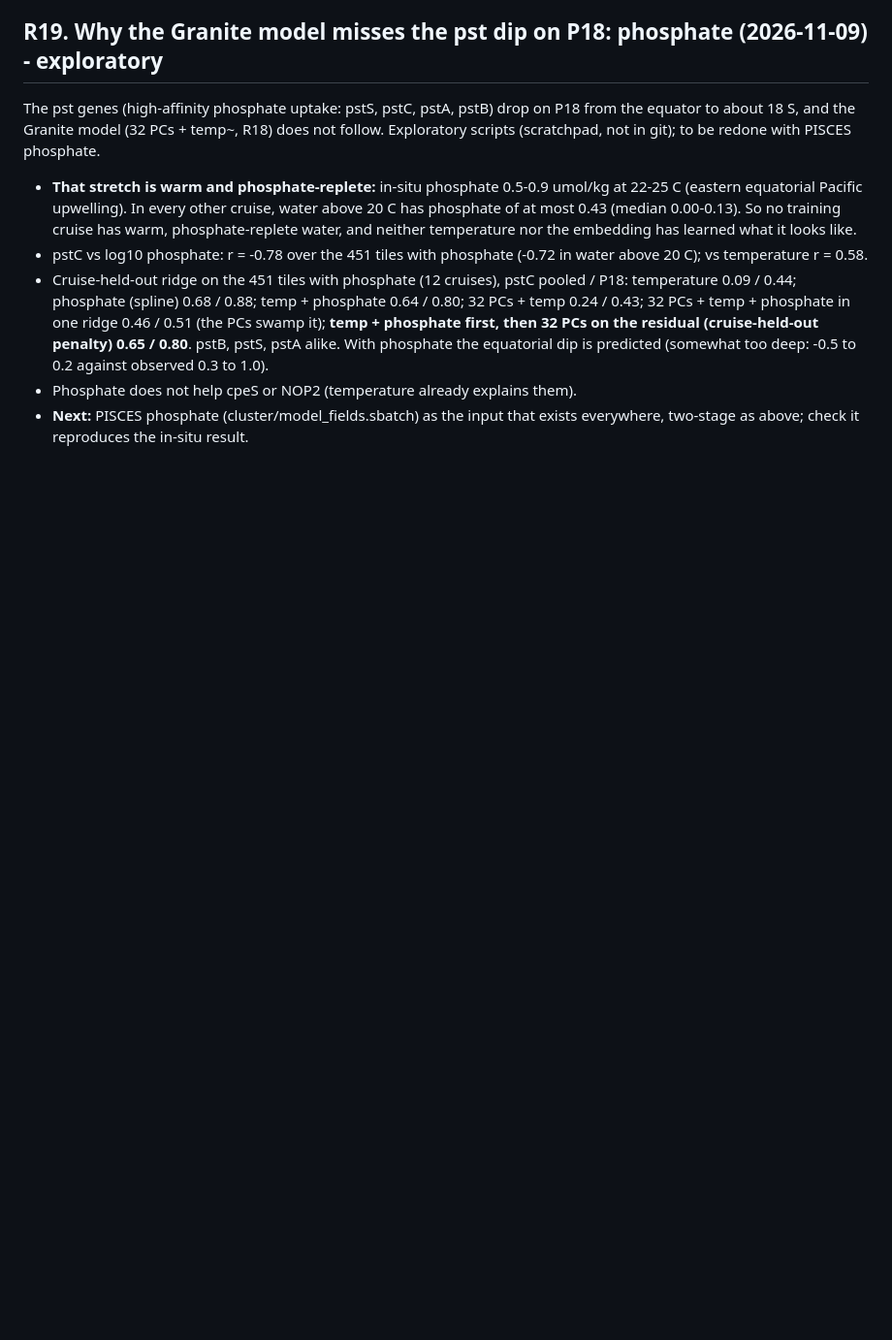
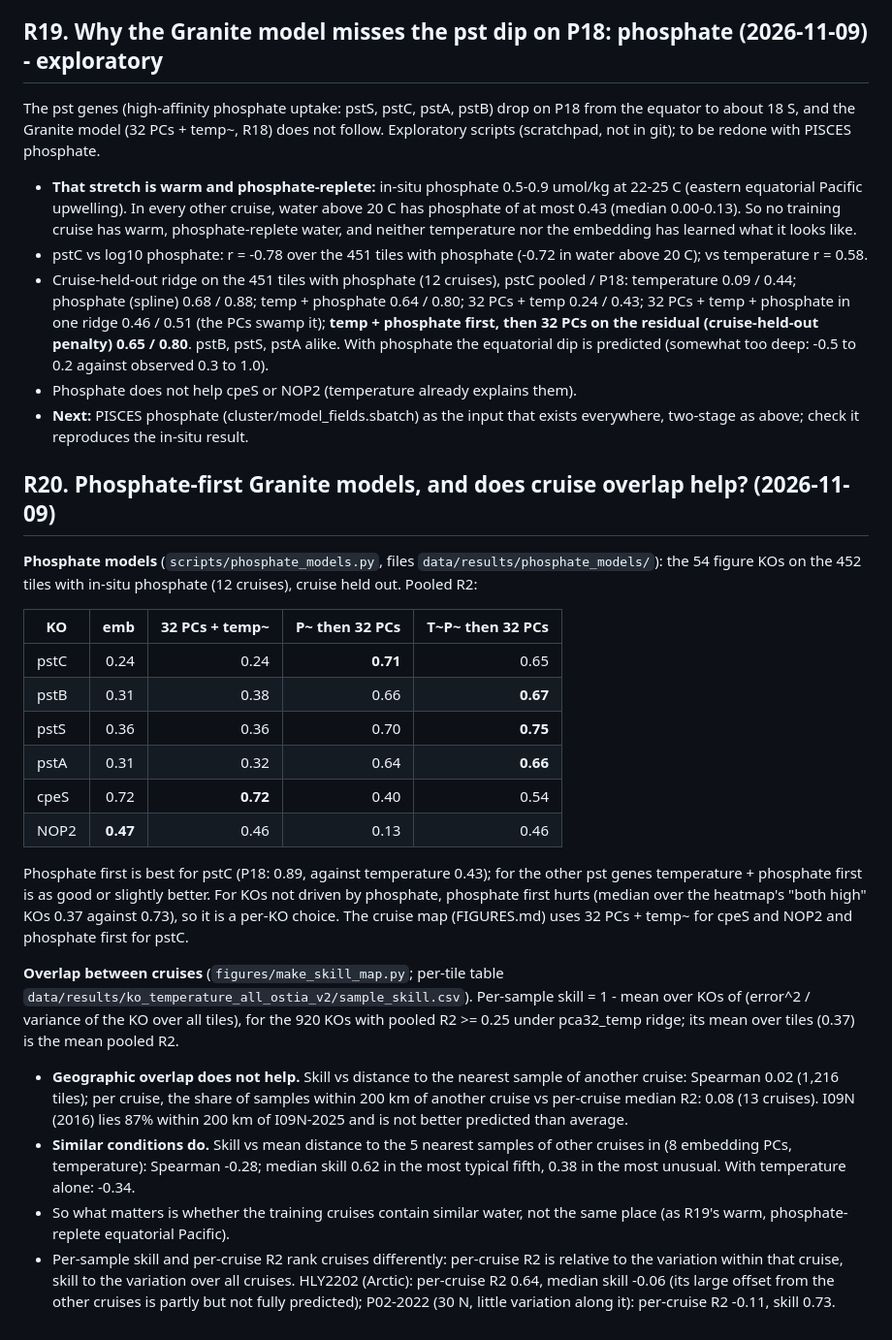
Before and after one commit to helloftroy/biogoship_granite_kegg, a Markdown page: RESULTS.md, the part around the change. Shown at 97% size. GitHub-like rendering; blank space fills up the shorter version.

Commit message:
R20: phosphate-first Granite models; cruise map with per-gene model; skill map (overlap vs similar conditions)
Co-Authored-By: Claude Opus 5.5 <noreply@anthropic.com>

```diff
--- a/RESULTS.md
+++ b/RESULTS.md
@@ -1145,3 +1145,44 @@ Exploratory scripts (scratchpad, not in git); to be redone with PISCES phosphate
 - Phosphate does not help cpeS or NOP2 (temperature already explains them).
 - **Next:** PISCES phosphate (cluster/model_fields.sbatch) as the input that exists
   everywhere, two-stage as above; check it reproduces the in-situ result.
+
+## R20. Phosphate-first Granite models, and does cruise overlap help? (2026-11-09)
+
+**Phosphate models** (`scripts/phosphate_models.py`, files `data/results/phosphate_models/`):
+the 54 figure KOs on the 452 tiles with in-situ phosphate (12 cruises), cruise held out.
+Pooled R2:
+
+| KO | emb | 32 PCs + temp~ | P~ then 32 PCs | T~P~ then 32 PCs |
+|---|---:|---:|---:|---:|
+| pstC | 0.24 | 0.24 | **0.71** | 0.65 |
+| pstB | 0.31 | 0.38 | 0.66 | **0.67** |
+| pstS | 0.36 | 0.36 | 0.70 | **0.75** |
+| pstA | 0.31 | 0.32 | 0.64 | **0.66** |
+| cpeS | 0.72 | **0.72** | 0.40 | 0.54 |
+| NOP2 | **0.47** | 0.46 | 0.13 | 0.46 |
+
+Phosphate first is best for pstC (P18: 0.89, against temperature 0.43); for the other
+pst genes temperature + phosphate first is as good or slightly better. For KOs not
+driven by phosphate, phosphate first hurts (median over the heatmap's "both high"
+KOs 0.37 against 0.73), so it is a per-KO choice. The cruise map (FIGURES.md) uses
+32 PCs + temp~ for cpeS and NOP2 and phosphate first for pstC.
+
+**Overlap between cruises** (`figures/make_skill_map.py`; per-tile table
+`data/results/ko_temperature_all_ostia_v2/sample_skill.csv`). Per-sample skill = 1 -
+mean over KOs of (error^2 / variance of the KO over all tiles), for the 920 KOs with
+pooled R2 >= 0.25 under pca32_temp ridge; its mean over tiles (0.37) is the mean pooled R2.
+
+- **Geographic overlap does not help.** Skill vs distance to the nearest sample of
+  another cruise: Spearman 0.02 (1,216 tiles); per cruise, the share of samples within
+  200 km of another cruise vs per-cruise median R2: 0.08 (13 cruises). I09N (2016) lies
+  87% within 200 km of I09N-2025 and is not better predicted than average.
+- **Similar conditions do.** Skill vs mean distance to the 5 nearest samples of other
+  cruises in (8 embedding PCs, temperature): Spearman -0.28; median skill 0.62 in the
+  most typical fifth, 0.38 in the most unusual. With temperature alone: -0.34.
+- So what matters is whether the training cruises contain similar water, not the same
+  place (as R19's warm, phosphate-replete equatorial Pacific).
+- Per-sample skill and per-cruise R2 rank cruises differently: per-cruise R2 is
+  relative to the variation within that cruise, skill to the variation over all
+  cruises. HLY2202 (Arctic): per-cruise R2 0.64, median skill -0.06 (its large offset
+  from the other cruises is partly but not fully predicted); P02-2022 (30 N, little
+  variation along it): per-cruise R2 -0.11, skill 0.73.
```
Also changed, not shown: FIGURES.md (+22 -9 lines), figures/output/cruise_map.png, figures/output/skill_map.png (added), 6 other files.
